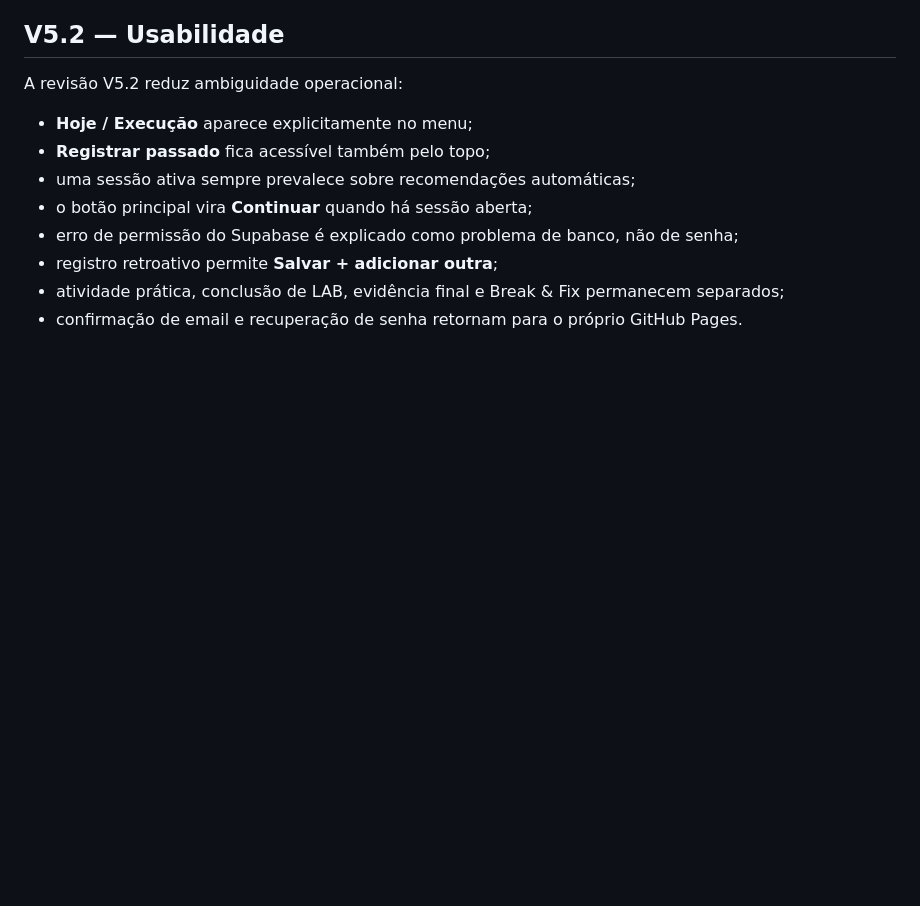
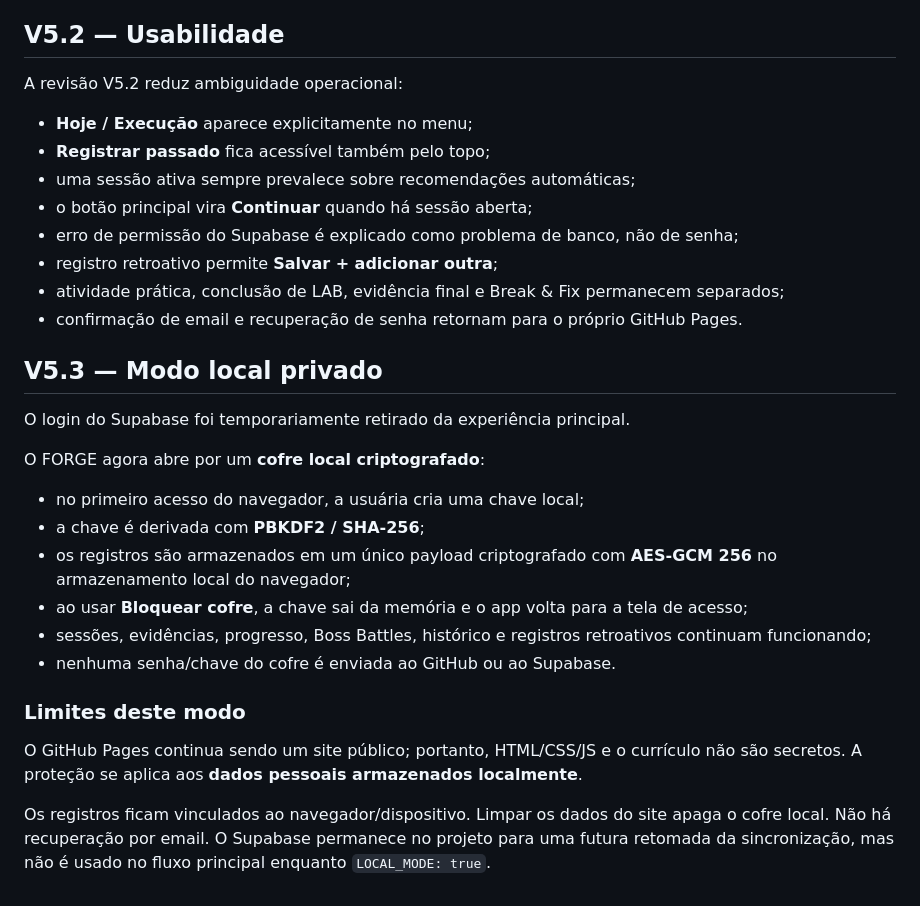
Before and after one commit to https-Maria/estudos, a Markdown page: README.md, the part around the change. Drawn GitHub-style; blank space fills up the shorter version.

Commit message:
Document FORGE V5.3 local private mode

```diff
--- a/README.md
+++ b/README.md
@@ -269,3 +269,22 @@ A revisão V5.2 reduz ambiguidade operacional:
 - registro retroativo permite **Salvar + adicionar outra**;
 - atividade prática, conclusão de LAB, evidência final e Break & Fix permanecem separados;
 - confirmação de email e recuperação de senha retornam para o próprio GitHub Pages.
+
+
+## V5.3 — Modo local privado
+
+O login do Supabase foi temporariamente retirado da experiência principal.
+
+O FORGE agora abre por um **cofre local criptografado**:
+- no primeiro acesso do navegador, a usuária cria uma chave local;
+- a chave é derivada com **PBKDF2 / SHA-256**;
+- os registros são armazenados em um único payload criptografado com **AES-GCM 256** no armazenamento local do navegador;
+- ao usar **Bloquear cofre**, a chave sai da memória e o app volta para a tela de acesso;
+- sessões, evidências, progresso, Boss Battles, histórico e registros retroativos continuam funcionando;
+- nenhuma senha/chave do cofre é enviada ao GitHub ou ao Supabase.
+
+### Limites deste modo
+
+O GitHub Pages continua sendo um site público; portanto, HTML/CSS/JS e o currículo não são secretos. A proteção se aplica aos **dados pessoais armazenados localmente**.
+
+Os registros ficam vinculados ao navegador/dispositivo. Limpar os dados do site apaga o cofre local. Não há recuperação por email. O Supabase permanece no projeto para uma futura retomada da sincronização, mas não é usado no fluxo principal enquanto `LOCAL_MODE: true`.
```
